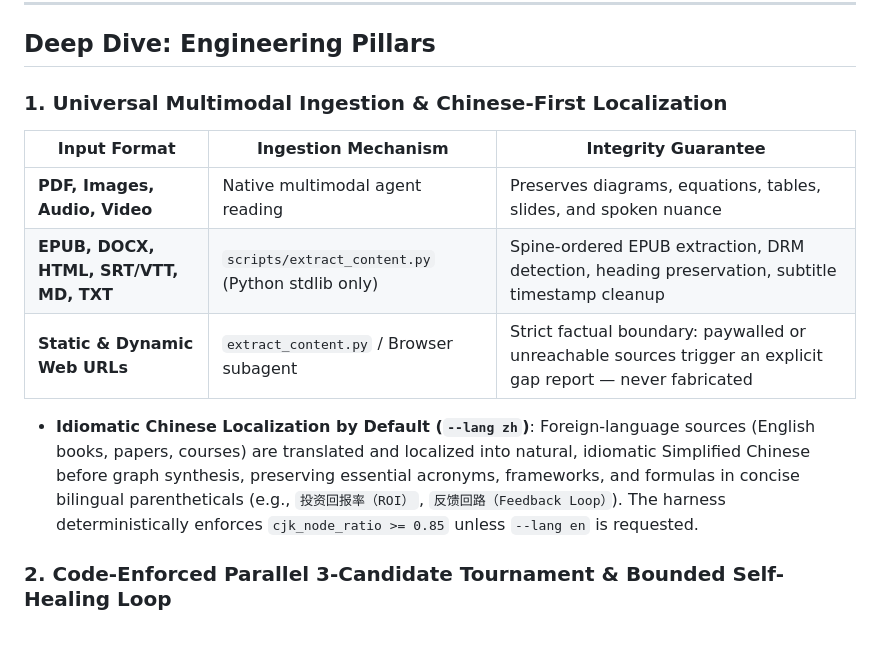
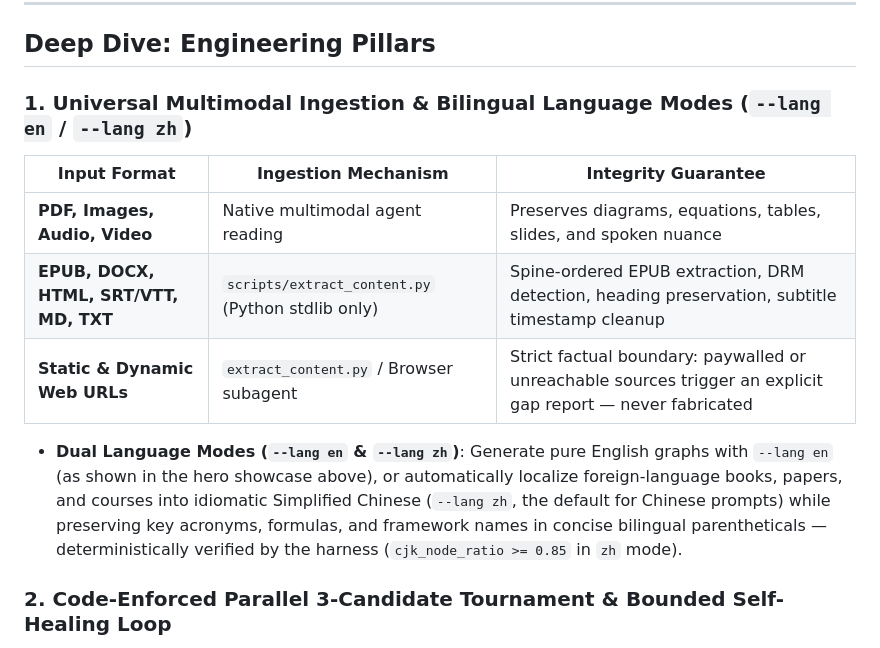
Before and after one commit to aidenlychen-debug/cartograph, a Markdown page: README.md, the part around one of its changes. Rendered like a GitHub page.

```diff
--- a/README.md
+++ b/README.md
@@ -85,14 +85,14 @@ flowchart LR
 
 ## Deep Dive: Engineering Pillars
 
-### 1. Universal Multimodal Ingestion & Chinese-First Localization
+### 1. Universal Multimodal Ingestion & Bilingual Language Modes (`--lang en` / `--lang zh`)
 | Input Format | Ingestion Mechanism | Integrity Guarantee |
 |---|---|---|
 | **PDF, Images, Audio, Video** | Native multimodal agent reading | Preserves diagrams, equations, tables, slides, and spoken nuance |
 | **EPUB, DOCX, HTML, SRT/VTT, MD, TXT** | `scripts/extract_content.py` (Python stdlib only) | Spine-ordered EPUB extraction, DRM detection, heading preservation, subtitle timestamp cleanup |
 | **Static & Dynamic Web URLs** | `extract_content.py` / Browser subagent | Strict factual boundary: paywalled or unreachable sources trigger an explicit gap report — never fabricated |
 
-- **Idiomatic Chinese Localization by Default (`--lang zh`)**: Foreign-language sources (English books, papers, courses) are translated and localized into natural, idiomatic Simplified Chinese before graph synthesis, preserving essential acronyms, frameworks, and formulas in concise bilingual parentheticals (e.g., `投资回报率（ROI）`, `反馈回路（Feedback Loop）`). The harness deterministically enforces `cjk_node_ratio >= 0.85` unless `--lang en` is requested.
+- **Dual Language Modes (`--lang en` & `--lang zh`)**: Generate pure English graphs with `--lang en` (as shown in the hero showcase above), or automatically localize foreign-language books, papers, and courses into idiomatic Simplified Chinese (`--lang zh`, the default for Chinese prompts) while preserving key acronyms, formulas, and framework names in concise bilingual parentheticals — deterministically verified by the harness (`cjk_node_ratio >= 0.85` in `zh` mode).
 
 ### 2. Code-Enforced Parallel 3-Candidate Tournament & Bounded Self-Healing Loop
 `scripts/orchestrate_pipeline.py` enforces multi-candidate synthesis in executable workflow code (not wishful prompt text):
```
Also changed, not shown: other parts of README.md (+5 -4 lines), examples/preview-showcase.png, 1 other file.
